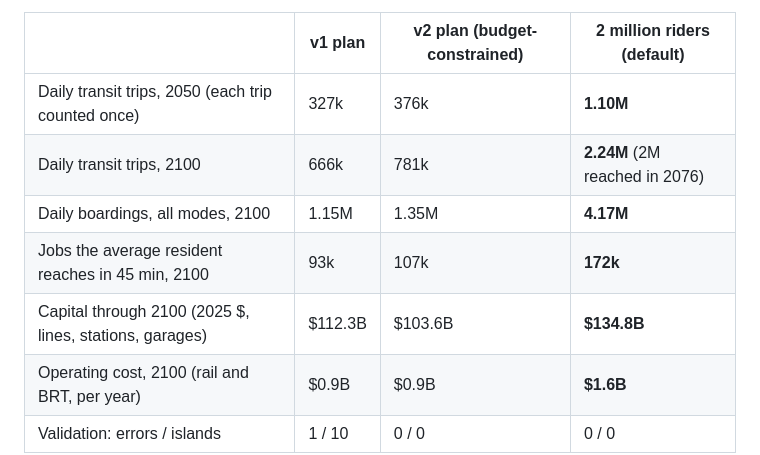
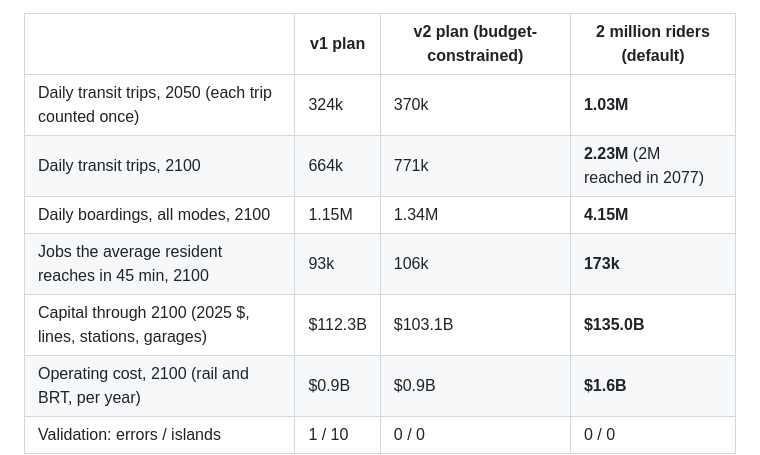
Before and after one commit to dgoodenough/dfw-transit, a Markdown page: README.md, the part around the change. GitHub-like rendering.

Commit message:
README and changelog: v2.11 numbers
Co-Authored-By: Claude Opus 5.5 <noreply@anthropic.com>
Claude-Session: https://claude.ai/code/session_01GsUvo7SNZomvEVjWUMuYvF

```diff
--- a/README.md
+++ b/README.md
@@ -72,11 +72,11 @@ led to thirteen steps, and v2 implements the ones the data supports
 
 | | v1 plan | v2 plan (budget-constrained) | **2 million riders (default)** |
 |---|---|---|---|
-| Daily transit trips, 2050 (each trip counted once) | 327k | 376k | **1.10M** |
-| Daily transit trips, 2100 | 666k | 781k | **2.24M** (2M reached in 2076) |
-| Daily boardings, all modes, 2100 | 1.15M | 1.35M | **4.17M** |
-| Jobs the average resident reaches in 45 min, 2100 | 93k | 107k | **172k** |
-| Capital through 2100 (2025 $, lines, stations, garages) | $112.3B | $103.6B | **$134.8B** |
+| Daily transit trips, 2050 (each trip counted once) | 324k | 370k | **1.03M** |
+| Daily transit trips, 2100 | 664k | 771k | **2.23M** (2M reached in 2077) |
+| Daily boardings, all modes, 2100 | 1.15M | 1.34M | **4.15M** |
+| Jobs the average resident reaches in 45 min, 2100 | 93k | 106k | **173k** |
+| Capital through 2100 (2025 $, lines, stations, garages) | $112.3B | $103.1B | **$135.0B** |
 | Operating cost, 2100 (rail and BRT, per year) | $0.9B | $0.9B | **$1.6B** |
 | Validation: errors / islands | 1 / 10 | 0 / 0 | 0 / 0 |
 
```
Also changed, not shown: network/CHANGELOG.md (+4 -0 lines).
